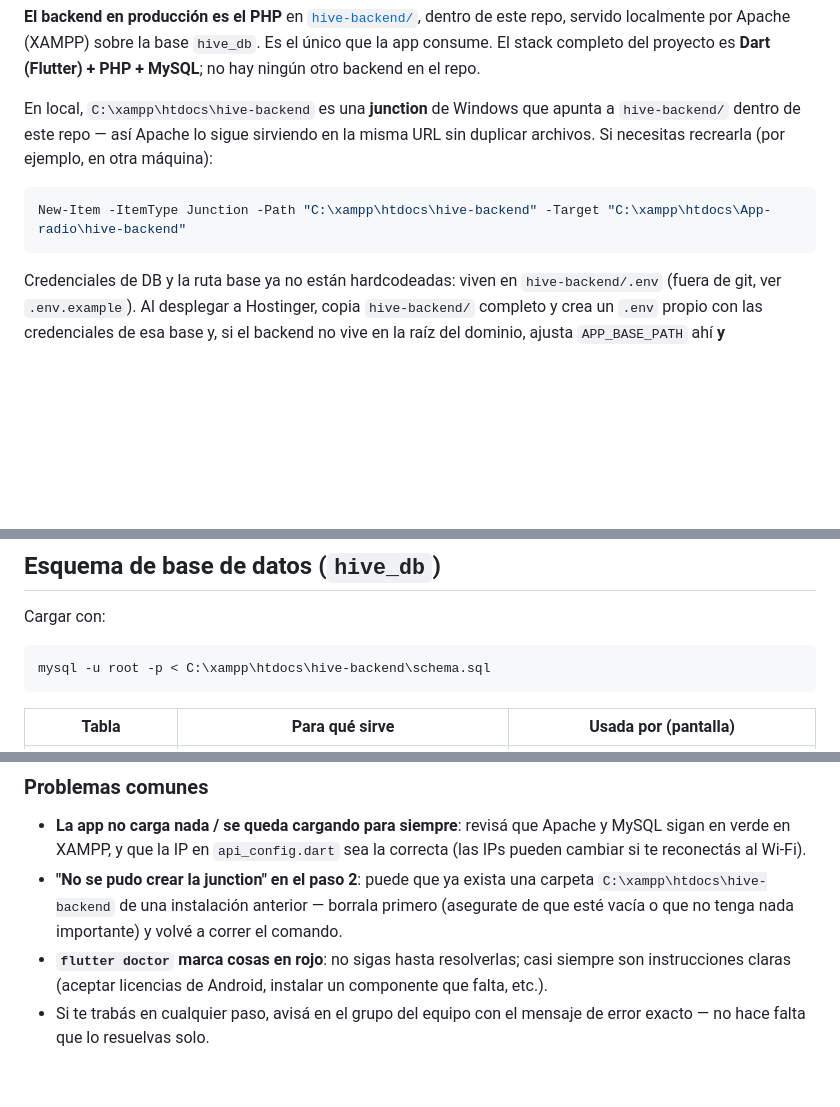
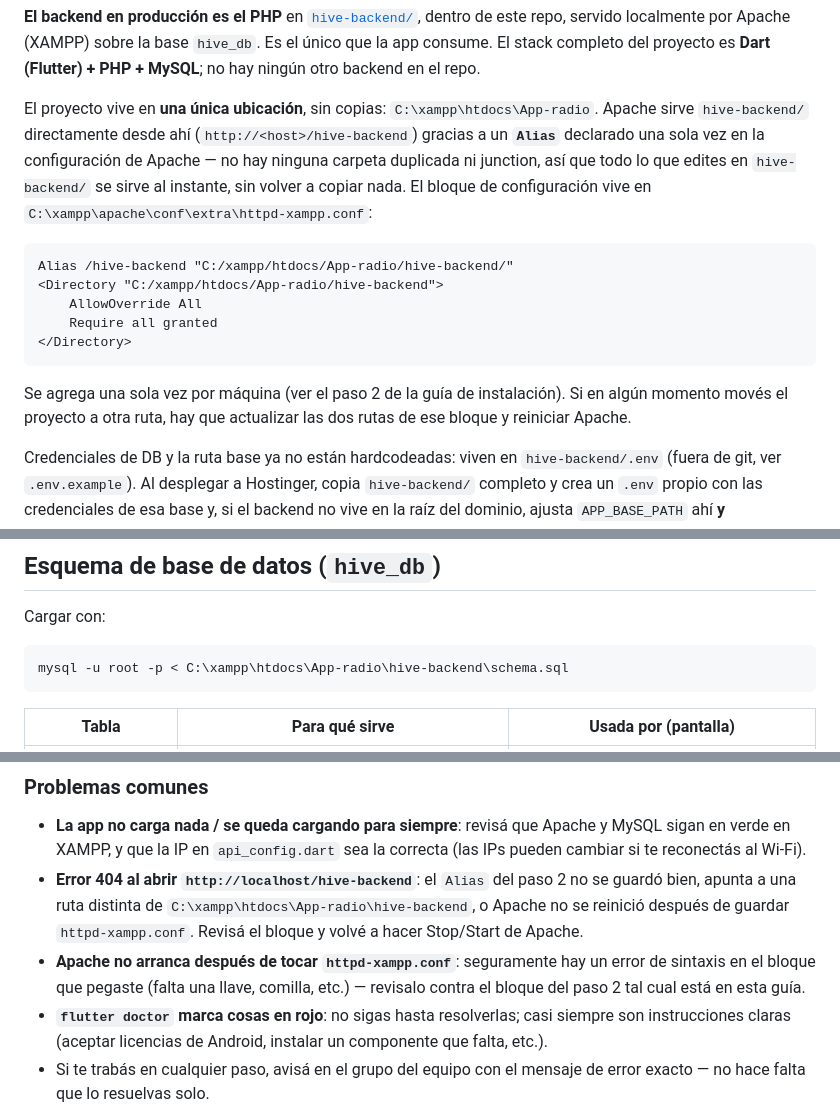
Before and after one commit to jeremyallen18/App-radio, a Markdown page: README.md, 3 parts joined by grey strips. GitHub-like rendering; blank space fills up the shorter version.

````diff
--- a/README.md
+++ b/README.md
@@ -38,11 +38,17 @@ Aplicación Flutter para gestionar equipos de trabajo: creación y unión a equi
 
 **El backend en producción es el PHP** en [`hive-backend/`](hive-backend/), dentro de este repo, servido localmente por Apache (XAMPP) sobre la base `hive_db`. Es el único que la app consume. El stack completo del proyecto es **Dart (Flutter) + PHP + MySQL**; no hay ningún otro backend en el repo.
 
-En local, `C:\xampp\htdocs\hive-backend` es una **junction** de Windows que apunta a `hive-backend/` dentro de este repo — así Apache lo sigue sirviendo en la misma URL sin duplicar archivos. Si necesitas recrearla (por ejemplo, en otra máquina):
+El proyecto vive en **una única ubicación**, sin copias: `C:\xampp\htdocs\App-radio`. Apache sirve `hive-backend/` directamente desde ahí (`http://<host>/hive-backend`) gracias a un **`Alias`** declarado una sola vez en la configuración de Apache — no hay ninguna carpeta duplicada ni junction, así que todo lo que edites en `hive-backend/` se sirve al instante, sin volver a copiar nada. El bloque de configuración vive en `C:\xampp\apache\conf\extra\httpd-xampp.conf`:
 
-```powershell
-New-Item -ItemType Junction -Path "C:\xampp\htdocs\hive-backend" -Target "C:\xampp\htdocs\App-radio\hive-backend"
+```apacheconf
+Alias /hive-backend "C:/xampp/htdocs/App-radio/hive-backend/"
+<Directory "C:/xampp/htdocs/App-radio/hive-backend">
+    AllowOverride All
+    Require all granted
+</Directory>
 ```
+
+Se agrega una sola vez por máquina (ver el paso 2 de la guía de instalación). Si en algún momento movés el proyecto a otra ruta, hay que actualizar las dos rutas de ese bloque y reiniciar Apache.
 
 Credenciales de DB y la ruta base ya no están hardcodeadas: viven en `hive-backend/.env` (fuera de git, ver `.env.example`). Al desplegar a Hostinger, copia `hive-backend/` completo y crea un `.env` propio con las credenciales de esa base y, si el backend no vive en la raíz del dominio, ajusta `APP_BASE_PATH` ahí **y** `RewriteBase` en `hive-backend/.htaccess` (ese sí es estático, Apache lo lee antes de que corra PHP).
 
@@ -273,7 +279,7 @@ Vive en [`hive-backend/`](hive-backend/), dentro de este repo. Localmente, `C:\x
 Cargar con:
 
 ```bash
-mysql -u root -p < C:\xampp\htdocs\hive-backend\schema.sql
+mysql -u root -p < C:\xampp\htdocs\App-radio\hive-backend\schema.sql
 ```
 
 | Tabla             | Para qué sirve                                                                | Usada por (pantalla) |
@@ -455,7 +469,8 @@ Si todo salió bien, deberías ver la pantalla de inicio de sesión de la app.
 ### Problemas comunes
 
 - **La app no carga nada / se queda cargando para siempre**: revisá que Apache y MySQL sigan en verde en XAMPP, y que la IP en `api_config.dart` sea la correcta (las IPs pueden cambiar si te reconectás al Wi-Fi).
-- **"No se pudo crear la junction" en el paso 2**: puede que ya exista una carpeta `C:\xampp\htdocs\hive-backend` de una instalación anterior — borrala primero (asegurate de que esté vacía o que no tenga nada importante) y volvé a correr el comando.
+- **Error 404 al abrir `http://localhost/hive-backend`**: el `Alias` del paso 2 no se guardó bien, apunta a una ruta distinta de `C:\xampp\htdocs\App-radio\hive-backend`, o Apache no se reinició después de guardar `httpd-xampp.conf`. Revisá el bloque y volvé a hacer Stop/Start de Apache.
+- **Apache no arranca después de tocar `httpd-xampp.conf`**: seguramente hay un error de sintaxis en el bloque que pegaste (falta una llave, comilla, etc.) — revisalo contra el bloque del paso 2 tal cual está en esta guía.
 - **`flutter doctor` marca cosas en rojo**: no sigas hasta resolverlas; casi siempre son instrucciones claras (aceptar licencias de Android, instalar un componente que falta, etc.).
 - Si te trabás en cualquier paso, avisá en el grupo del equipo con el mensaje de error exacto — no hace falta que lo resuelvas solo.
 
````
Also changed, not shown: other parts of README.md (+28 -20 lines).
